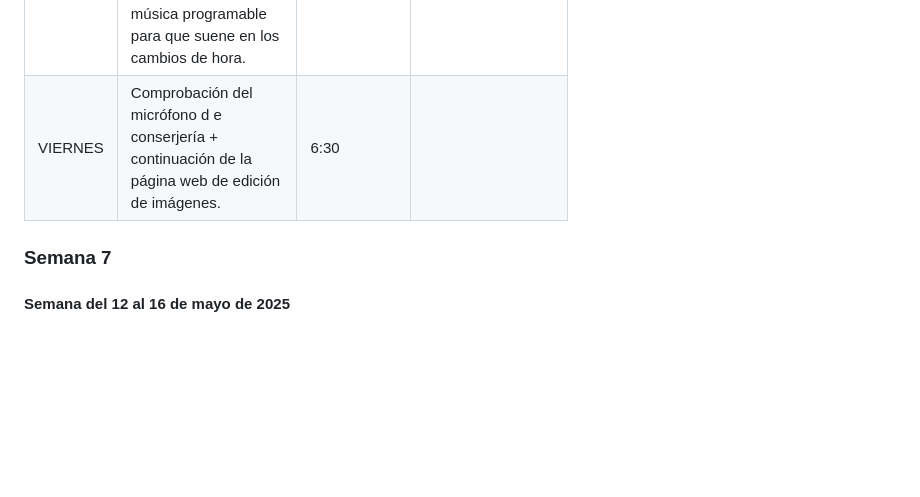
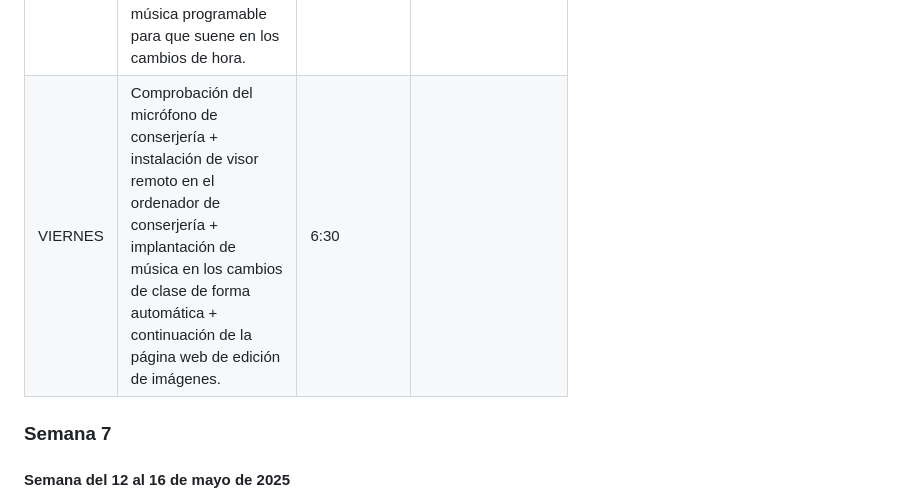
Before and after one commit to williamoliverprox/hideo55n, a Markdown page: FichaSemanal.md, the part around the change. GitHub-like rendering; blank space fills up the shorter version.

```diff
--- a/FichaSemanal.md
+++ b/FichaSemanal.md
@@ -223,7 +223,7 @@
     <td></td>
   </tr>
     <td>VIERNES</td>
-    <td>Comprobación del micrófono d e conserjería + continuación de la página web de edición de imágenes.</td>
+    <td>Comprobación del micrófono de conserjería + instalación de visor remoto en el ordenador de conserjería + implantación de música en los cambios de clase de forma automática + continuación de la página web de edición de imágenes.</td>
     <td>6:30</td>
     <td></td>
   </tr>
```
